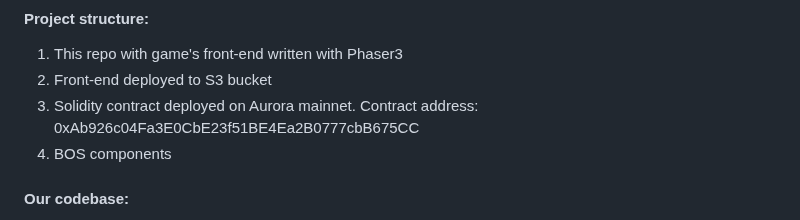
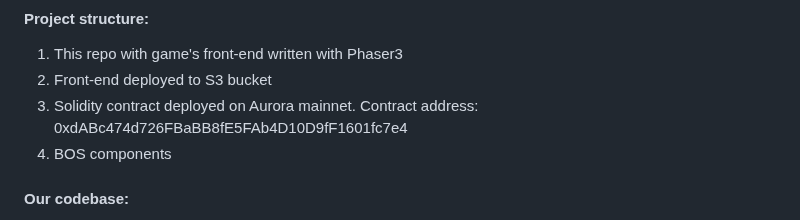
Before and after one commit to OSTOLEX-Technologies/Castledice-frontend, a Markdown page: README.md, the part around the change. GitHub-like rendering.

Commit message:
Contract address update

```diff
--- a/README.md
+++ b/README.md
@@ -15,7 +15,7 @@ Try it out: https://near.org/ostolex.near/widget/CastleDice
 #### Project structure:
 1. This repo with game's front-end written with Phaser3
 2. Front-end deployed to S3 bucket
-3. Solidity contract deployed on Aurora mainnet. Contract address: 0xAb926c04Fa3E0CbE23f51BE4Ea2B0777cbB675CC
+3. Solidity contract deployed on Aurora mainnet. Contract address: 0xdABc474d726FBaBB8fE5FAb4D10D9fF1601fc7e4
 4. BOS components
 
 #### Our codebase:
```
